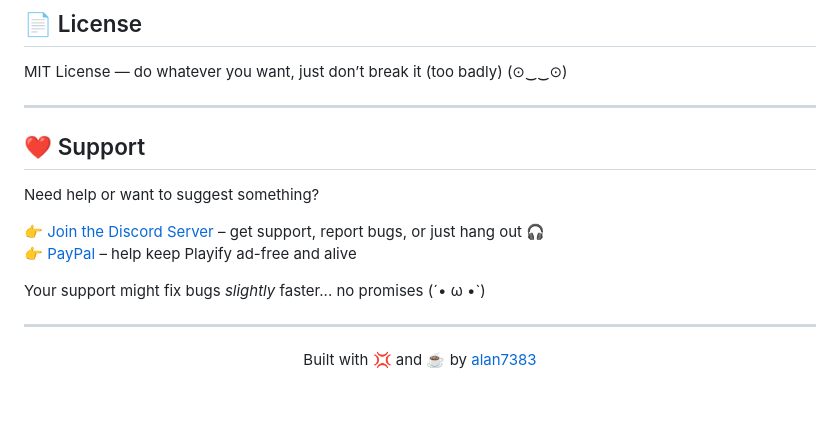
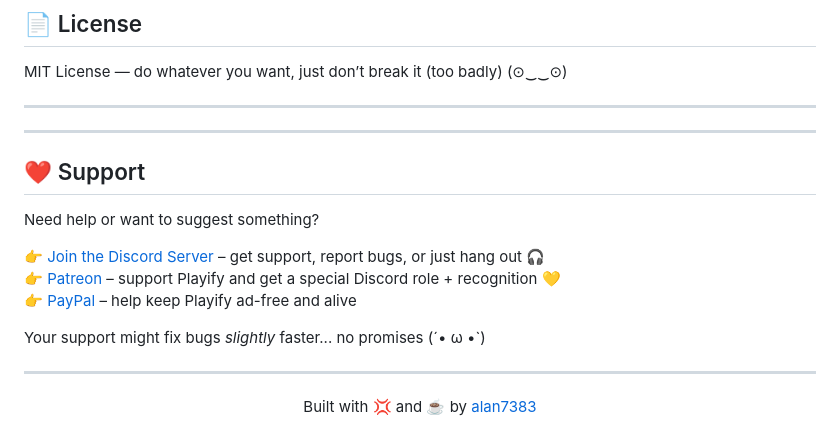
Before and after one commit to kian-fotovat/simple-playify, a Markdown page: README.md, the part around the change. GitHub-like rendering; blank space fills up the shorter version.

```diff
--- a/README.md
+++ b/README.md
@@ -102,16 +102,18 @@ MIT License — do whatever you want, just don’t break it (too badly) (⊙‿
 
 ---
 
+---
+
 ## ❤️ Support
 
 Need help or want to suggest something?
 
 👉 [Join the Discord Server](https://discord.gg/JeH8g6g3cG) – get support, report bugs, or just hang out 🎧
+👉 [Patreon](patreon.com/Playify) – support Playify and get a special Discord role + recognition 💛
 👉 [PayPal](https://paypal.me/alanmussot1) – help keep Playify ad-free and alive
 
 Your support might fix bugs *slightly* faster... no promises (´• ω •`)
 
-
 ---
 
 <p align="center">Built with 💢 and ☕ by <a href="https://github.com/alan7383">alan7383</a></p>
```
